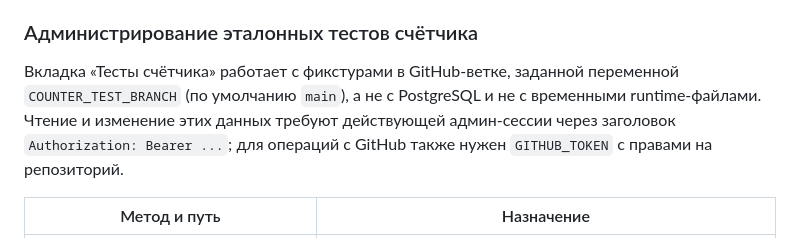
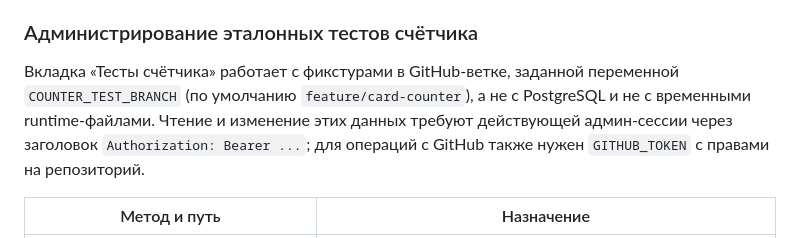
Before and after one commit to den2002pv-tech/pubg-backend, a Markdown page: docs/architecture.md, the part around the change. Rendered like a GitHub page.

Commit message:
docs: clarify main workflow and fixture branch defaults

```diff
--- a/docs/architecture.md
+++ b/docs/architecture.md
@@ -17,7 +17,7 @@
 
 ### Администрирование эталонных тестов счётчика
 
-Вкладка «Тесты счётчика» работает с фикстурами в GitHub-ветке, заданной переменной `COUNTER_TEST_BRANCH` (по умолчанию `main`), а не с PostgreSQL и не с временными runtime-файлами. Чтение и изменение этих данных требуют действующей админ-сессии через заголовок `Authorization: Bearer ...`; для операций с GitHub также нужен `GITHUB_TOKEN` с правами на репозиторий.
+Вкладка «Тесты счётчика» работает с фикстурами в GitHub-ветке, заданной переменной `COUNTER_TEST_BRANCH` (по умолчанию `feature/card-counter`), а не с PostgreSQL и не с временными runtime-файлами. Чтение и изменение этих данных требуют действующей админ-сессии через заголовок `Authorization: Bearer ...`; для операций с GitHub также нужен `GITHUB_TOKEN` с правами на репозиторий.
 
 | Метод и путь | Назначение |
 | --- | --- |
```
